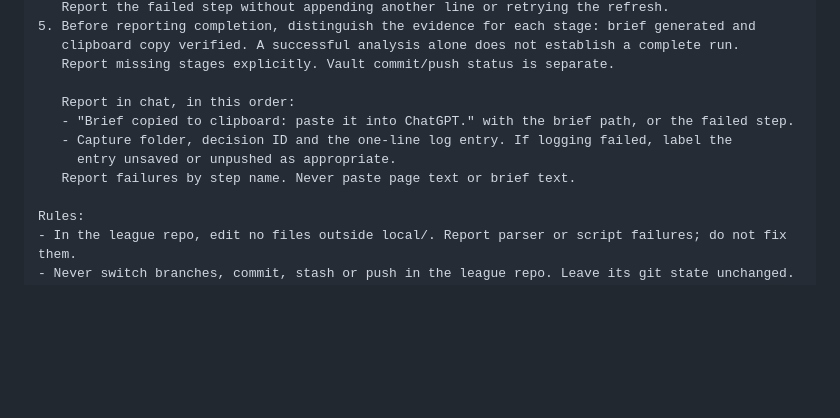
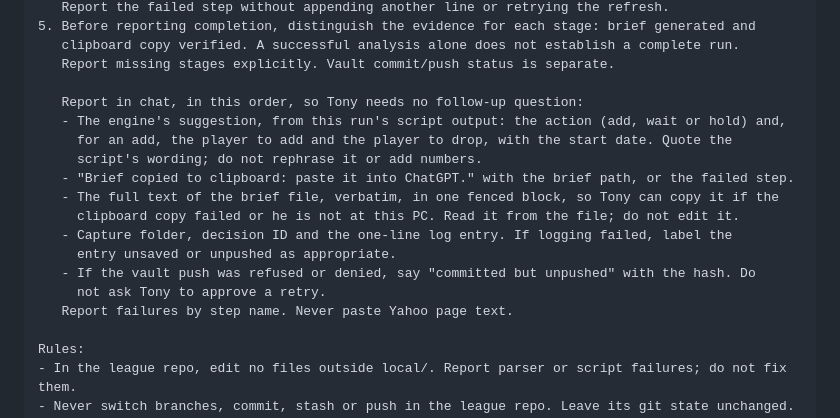
Before and after one commit to tonesjones/bball-league-assistant, a Markdown page: docs/codex-briefing.md, the part around the change. Rendered like a GitHub page; blank space fills up the shorter version.

Commit message:
Show the engine's suggestion and the brief in the Codex refresh report (#88)
A Codex refresh ended with only the clipboard note, so Tony had to ask
what the suggestion was and for the ChatGPT prompt. The report now lists
the suggestion first, then the full brief text, and no longer asks Tony
to approve a refused vault push.

```diff
--- a/docs/codex-briefing.md
+++ b/docs/codex-briefing.md
@@ -84,11 +84,18 @@ Run one league check in C:\TestCode\bball-league-assistant. Do not install a sch
    clipboard copy verified. A successful analysis alone does not establish a complete run.
    Report missing stages explicitly. Vault commit/push status is separate.
 
-   Report in chat, in this order:
+   Report in chat, in this order, so Tony needs no follow-up question:
+   - The engine's suggestion, from this run's script output: the action (add, wait or hold) and,
+     for an add, the player to add and the player to drop, with the start date. Quote the
+     script's wording; do not rephrase it or add numbers.
    - "Brief copied to clipboard: paste it into ChatGPT." with the brief path, or the failed step.
+   - The full text of the brief file, verbatim, in one fenced block, so Tony can copy it if the
+     clipboard copy failed or he is not at this PC. Read it from the file; do not edit it.
    - Capture folder, decision ID and the one-line log entry. If logging failed, label the
      entry unsaved or unpushed as appropriate.
-   Report failures by step name. Never paste page text or brief text.
+   - If the vault push was refused or denied, say "committed but unpushed" with the hash. Do
+     not ask Tony to approve a retry.
+   Report failures by step name. Never paste Yahoo page text.
 
 Rules:
 - In the league repo, edit no files outside local/. Report parser or script failures; do not fix them.
```
